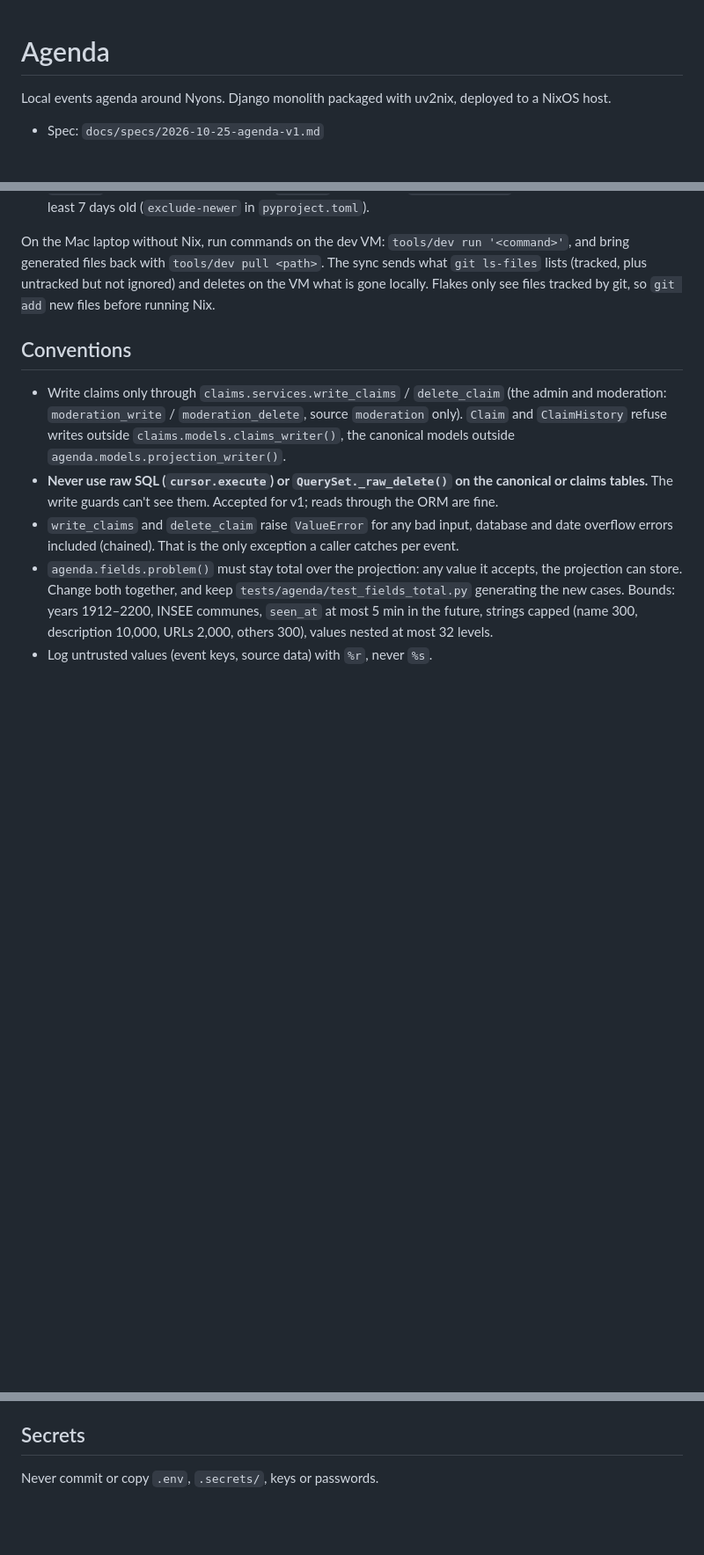
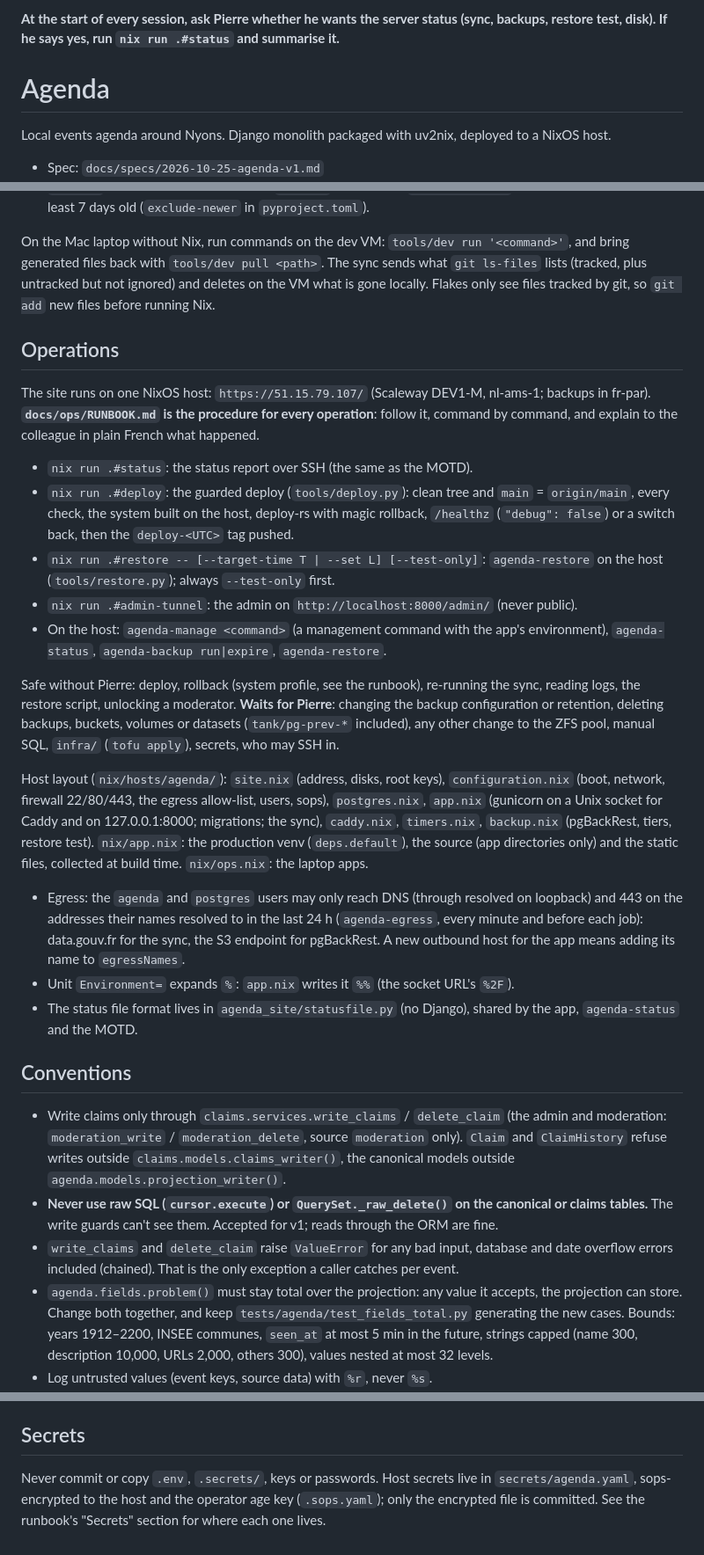
Before and after one commit to stephaneoo/agenda, a Markdown page: CLAUDE.md, 3 parts joined by grey strips. Shown at 88% size. Rendered like a GitHub page; blank space fills up the shorter version.

Commit message:
docs(ops): runbook for Claude-assisted operation
Co-Authored-By: Claude Opus 5.5 <noreply@anthropic.com>

```diff
--- a/CLAUDE.md
+++ b/CLAUDE.md
@@ -1,3 +1,6 @@
+**At the start of every session, ask Pierre whether he wants the server status (sync,
+backups, restore test, disk). If he says yes, run `nix run .#status` and summarise it.**
+
 # Agenda
 
 Local events agenda around Nyons. Django monolith packaged with uv2nix, deployed to a NixOS host.
@@ -69,6 +72,42 @@ generated files back with `tools/dev pull <path>`. The sync sends what `git ls-f
 (tracked, plus untracked but not ignored) and deletes on the VM what is gone locally. Flakes only see files tracked by git, so
 `git add` new files before running Nix.
 
+## Operations
+
+The site runs on one NixOS host: `https://51.15.79.107/` (Scaleway DEV1-M, nl-ams-1; backups in
+fr-par). **`docs/ops/RUNBOOK.md` is the procedure for every operation**: follow it, command by
+command, and explain to the colleague in plain French what happened.
+
+- `nix run .#status`: the status report over SSH (the same as the MOTD).
+- `nix run .#deploy`: the guarded deploy (`tools/deploy.py`): clean tree and `main` =
+  `origin/main`, every check, the system built on the host, deploy-rs with magic rollback,
+  `/healthz` (`"debug": false`) or a switch back, then the `deploy-<UTC>` tag pushed.
+- `nix run .#restore -- [--target-time T | --set L] [--test-only]`: `agenda-restore` on the
+  host (`tools/restore.py`); always `--test-only` first.
+- `nix run .#admin-tunnel`: the admin on `http://localhost:8000/admin/` (never public).
+- On the host: `agenda-manage <command>` (a management command with the app's environment),
+  `agenda-status`, `agenda-backup run|expire`, `agenda-restore`.
+
+Safe without Pierre: deploy, rollback (system profile, see the runbook), re-running the sync, reading logs, the restore script,
+unlocking a moderator. **Waits for Pierre**: changing the backup configuration or retention,
+deleting backups, buckets, volumes or datasets (`tank/pg-prev-*` included), any other change
+to the ZFS pool, manual SQL, `infra/` (`tofu apply`), secrets, who may SSH in.
+
+Host layout (`nix/hosts/agenda/`): `site.nix` (address, disks, root keys), `configuration.nix`
+(boot, network, firewall 22/80/443, the egress allow-list, users, sops), `postgres.nix`,
+`app.nix` (gunicorn on a Unix socket for Caddy and on 127.0.0.1:8000; migrations; the sync),
+`caddy.nix`, `timers.nix`, `backup.nix` (pgBackRest, tiers, restore test). `nix/app.nix`: the
+production venv (`deps.default`), the source (app directories only) and the static files,
+collected at build time. `nix/ops.nix`: the laptop apps.
+
+- Egress: the `agenda` and `postgres` users may only reach DNS (through resolved on loopback)
+  and 443 on the addresses their names resolved to in the last 24 h (`agenda-egress`, every
+  minute and before each job): data.gouv.fr for the sync, the S3 endpoint for pgBackRest. A
+  new outbound host for the app means adding its name to `egressNames`.
+- Unit `Environment=` expands `%`: `app.nix` writes it `%%` (the socket URL's `%2F`).
+- The status file format lives in `agenda_site/statusfile.py` (no Django), shared by the app,
+  `agenda-status` and the MOTD.
+
 ## Conventions
 
 - Write claims only through `claims.services.write_claims` / `delete_claim` (the admin and
@@ -125,4 +164,6 @@ generated files back with `tools/dev pull <path>`. The sync sends what `git ls-f
 
 ## Secrets
 
-Never commit or copy `.env`, `.secrets/`, keys or passwords.
+Never commit or copy `.env`, `.secrets/`, keys or passwords. Host secrets live in
+`secrets/agenda.yaml`, sops-encrypted to the host and the operator age key (`.sops.yaml`); only
+the encrypted file is committed. See the runbook's "Secrets" section for where each one lives.
```
Also changed, not shown: docs/ops/RUNBOOK.md (added, +285 -0 lines), docs/plans/2026-10-25-agenda-v1.md (+4 -4 lines).
